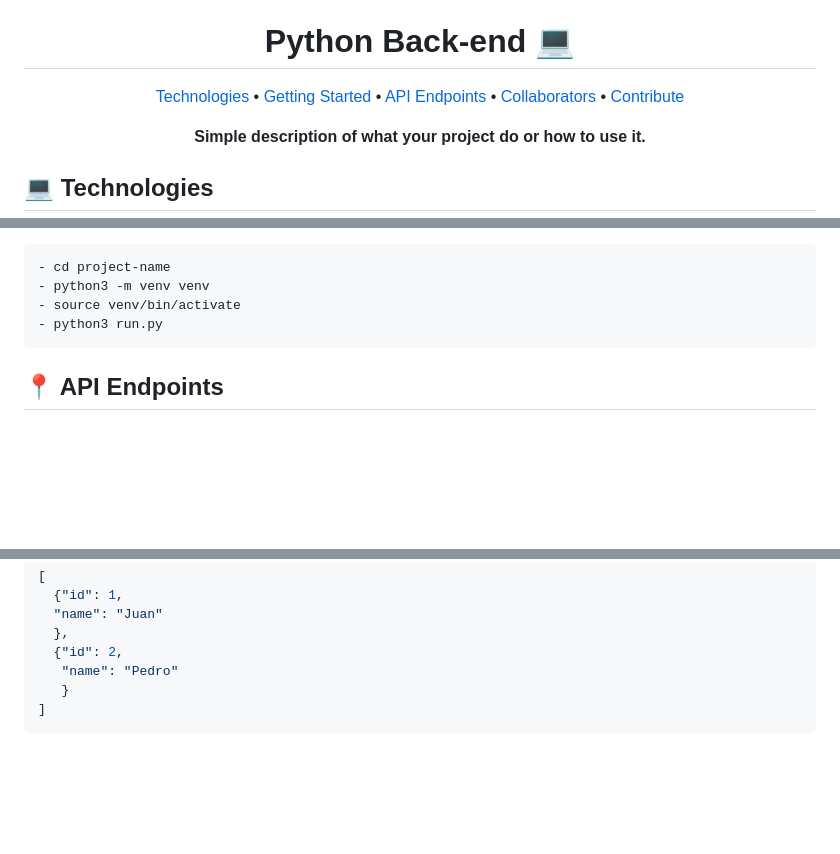
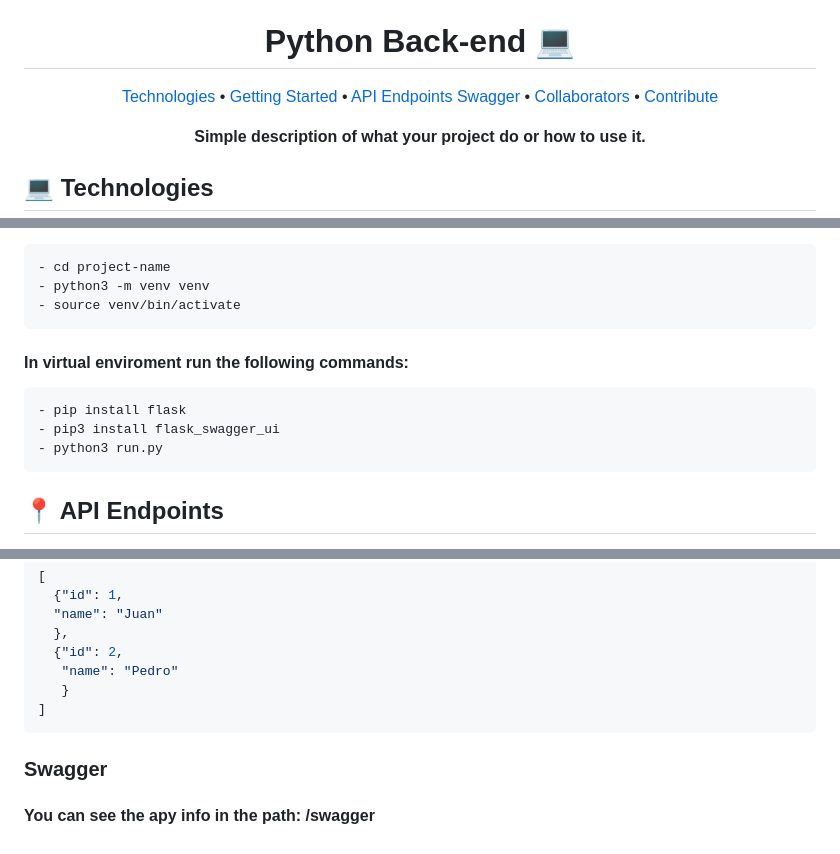
Before and after one commit to rcrossa/pythonbackend, a Markdown page: readme.md, 3 parts joined by grey strips. GitHub-like rendering; blank space fills up the shorter version.

Commit message:
Readme file  updated.

````diff
--- a/readme.md
+++ b/readme.md
@@ -3,7 +3,8 @@
 <p align="center">
  <a href="#tech">Technologies</a> •
  <a href="#started">Getting Started</a> •
-  <a href="#routes">API Endpoints</a> •
+  <a href="#routes">API Endpoints</a>
+  <a href="#swagger">Swagger</a> •
  <a href="#colab">Collaborators</a> •
  <a href="#contribute">Contribute</a>
 </p>
@@ -47,8 +48,15 @@ How to start your project
 - cd project-name
 - python3 -m venv venv
 - source venv/bin/activate
+```
+<h4> In virtual enviroment run the following commands:</h4>
+
+```bash
+- pip install flask
+- pip3 install flask_swagger_ui
 - python3 run.py
 ```
+
 
  <h2 id="routes">📍 API Endpoints</h2>
 
@@ -78,6 +86,10 @@ Hello world
    }
 ]
 ```
+
+<h3 id="swagger">Swagger</h3>
+<h4>You can see the apy info in the path: /swagger</h4>
+
 
 <!--<h3 id="post-auth-detail">POST /authenticate</h3>
 
````
